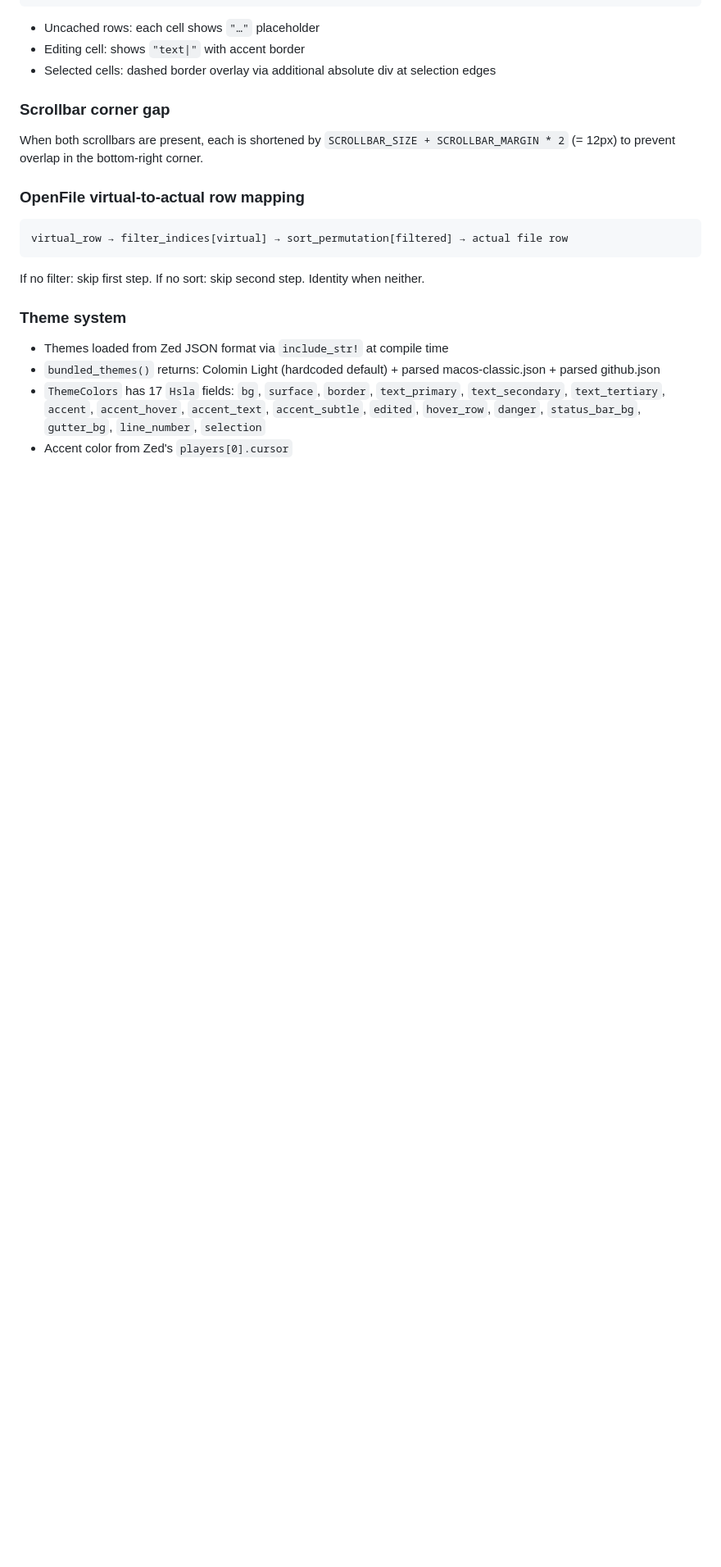
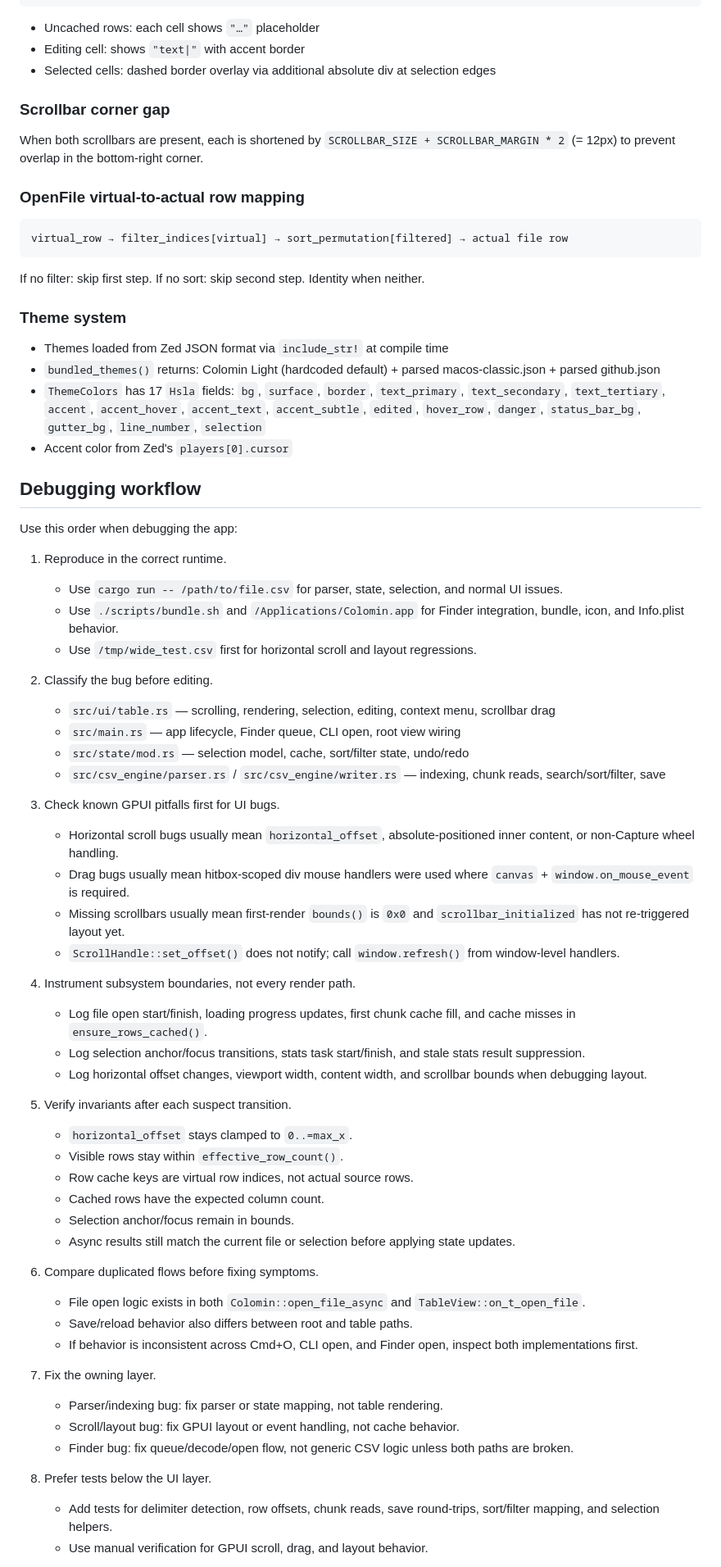
Before and after one commit to saman/colomin, a Markdown page: AGENTS.md, the part around one of its changes. Shown at 82% size. GitHub-like rendering; blank space fills up the shorter version.

Commit message:
Add debugging workflow to AGENTS

```diff
--- a/AGENTS.md
+++ b/AGENTS.md
@@ -399,3 +399,51 @@ If no filter: skip first step. If no sort: skip second step. Identity when neith
 - `ThemeColors` has 17 `Hsla` fields: `bg`, `surface`, `border`, `text_primary`, `text_secondary`, `text_tertiary`, `accent`, `accent_hover`, `accent_text`, `accent_subtle`, `edited`, `hover_row`, `danger`, `status_bar_bg`, `gutter_bg`, `line_number`, `selection`
 - Accent color from Zed's `players[0].cursor`
 
+## Debugging workflow
+
+Use this order when debugging the app:
+
+1. Reproduce in the correct runtime.
+   - Use `cargo run -- /path/to/file.csv` for parser, state, selection, and normal UI issues.
+   - Use `./scripts/bundle.sh` and `/Applications/Colomin.app` for Finder integration, bundle, icon, and Info.plist behavior.
+   - Use `/tmp/wide_test.csv` first for horizontal scroll and layout regressions.
+
+2. Classify the bug before editing.
+   - `src/ui/table.rs` — scrolling, rendering, selection, editing, context menu, scrollbar drag
+   - `src/main.rs` — app lifecycle, Finder queue, CLI open, root view wiring
+   - `src/state/mod.rs` — selection model, cache, sort/filter state, undo/redo
+   - `src/csv_engine/parser.rs` / `src/csv_engine/writer.rs` — indexing, chunk reads, search/sort/filter, save
+
+3. Check known GPUI pitfalls first for UI bugs.
+   - Horizontal scroll bugs usually mean `horizontal_offset`, absolute-positioned inner content, or non-Capture wheel handling.
+   - Drag bugs usually mean hitbox-scoped div mouse handlers were used where `canvas` + `window.on_mouse_event` is required.
+   - Missing scrollbars usually mean first-render `bounds()` is `0x0` and `scrollbar_initialized` has not re-triggered layout yet.
+   - `ScrollHandle::set_offset()` does not notify; call `window.refresh()` from window-level handlers.
+
+4. Instrument subsystem boundaries, not every render path.
+   - Log file open start/finish, loading progress updates, first chunk cache fill, and cache misses in `ensure_rows_cached()`.
+   - Log selection anchor/focus transitions, stats task start/finish, and stale stats result suppression.
+   - Log horizontal offset changes, viewport width, content width, and scrollbar bounds when debugging layout.
+
+5. Verify invariants after each suspect transition.
+   - `horizontal_offset` stays clamped to `0..=max_x`.
+   - Visible rows stay within `effective_row_count()`.
+   - Row cache keys are virtual row indices, not actual source rows.
+   - Cached rows have the expected column count.
+   - Selection anchor/focus remain in bounds.
+   - Async results still match the current file or selection before applying state updates.
+
+6. Compare duplicated flows before fixing symptoms.
+   - File open logic exists in both `Colomin::open_file_async` and `TableView::on_t_open_file`.
+   - Save/reload behavior also differs between root and table paths.
+   - If behavior is inconsistent across Cmd+O, CLI open, and Finder open, inspect both implementations first.
+
+7. Fix the owning layer.
+   - Parser/indexing bug: fix parser or state mapping, not table rendering.
+   - Scroll/layout bug: fix GPUI layout or event handling, not cache behavior.
+   - Finder bug: fix queue/decode/open flow, not generic CSV logic unless both paths are broken.
+
+8. Prefer tests below the UI layer.
+   - Add tests for delimiter detection, row offsets, chunk reads, save round-trips, sort/filter mapping, and selection helpers.
+   - Use manual verification for GPUI scroll, drag, and layout behavior.
+
```
Also changed, not shown: other parts of AGENTS.md (+9 -0 lines).
